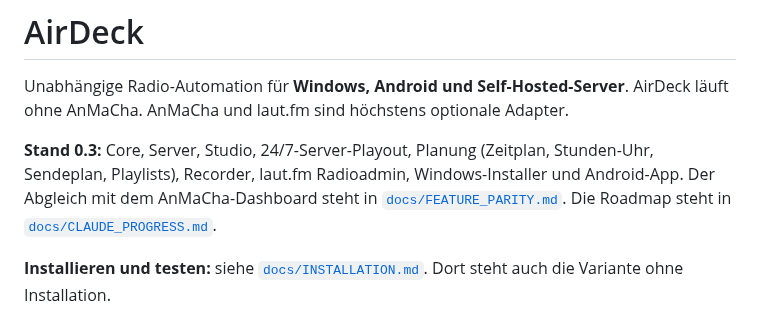
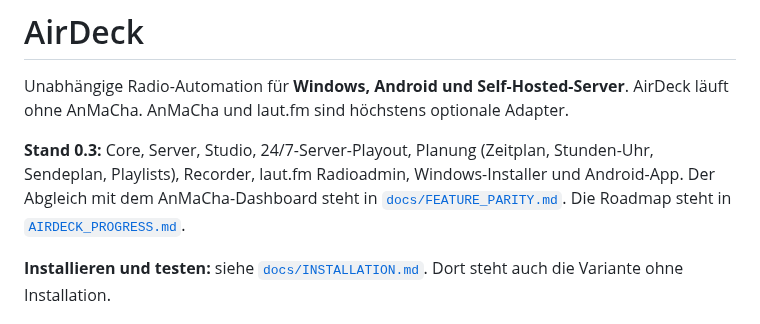
Before and after one commit to ricorewioriginal-collab/anmacha_control, a Markdown page: README.md, the part around the change. Drawn GitHub-style.

```diff
--- a/README.md
+++ b/README.md
@@ -5,7 +5,7 @@ AirDeck läuft ohne AnMaCha. AnMaCha und laut.fm sind höchstens optionale Adapt
 
 **Stand 0.3:** Core, Server, Studio, 24/7-Server-Playout, Planung (Zeitplan, Stunden-Uhr, Sendeplan, Playlists), Recorder, laut.fm Radioadmin, Windows-Installer und Android-App.
 Der Abgleich mit dem AnMaCha-Dashboard steht in [`docs/FEATURE_PARITY.md`](docs/FEATURE_PARITY.md).
-Die Roadmap steht in [`docs/CLAUDE_PROGRESS.md`](docs/CLAUDE_PROGRESS.md).
+Die Roadmap steht in [`AIRDECK_PROGRESS.md`](AIRDECK_PROGRESS.md).
 
 **Installieren und testen:** siehe [`docs/INSTALLATION.md`](docs/INSTALLATION.md). Dort steht auch die Variante ohne Installation.
 
```
Also changed, not shown: AIRDECK_AUDIT.md (added, +143 -0 lines), AIRDECK_PROGRESS.md (renamed from docs/CLAUDE_PROGRESS.md).
